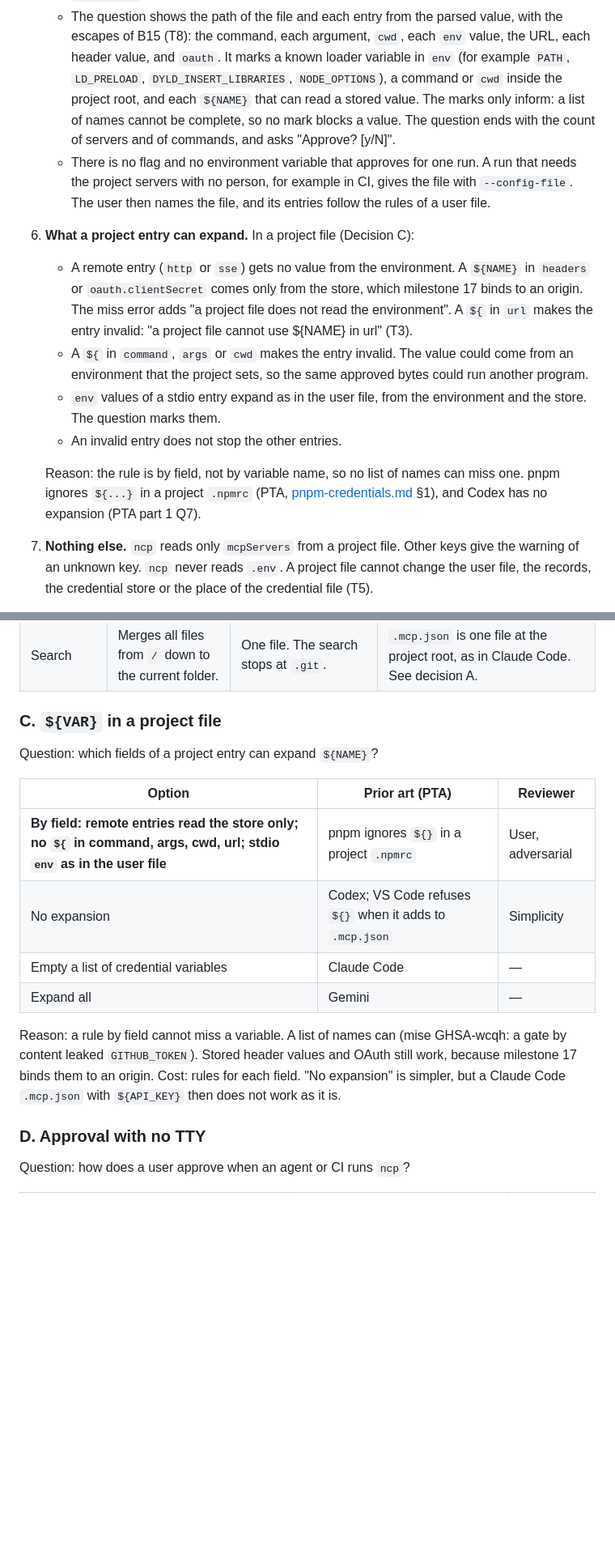
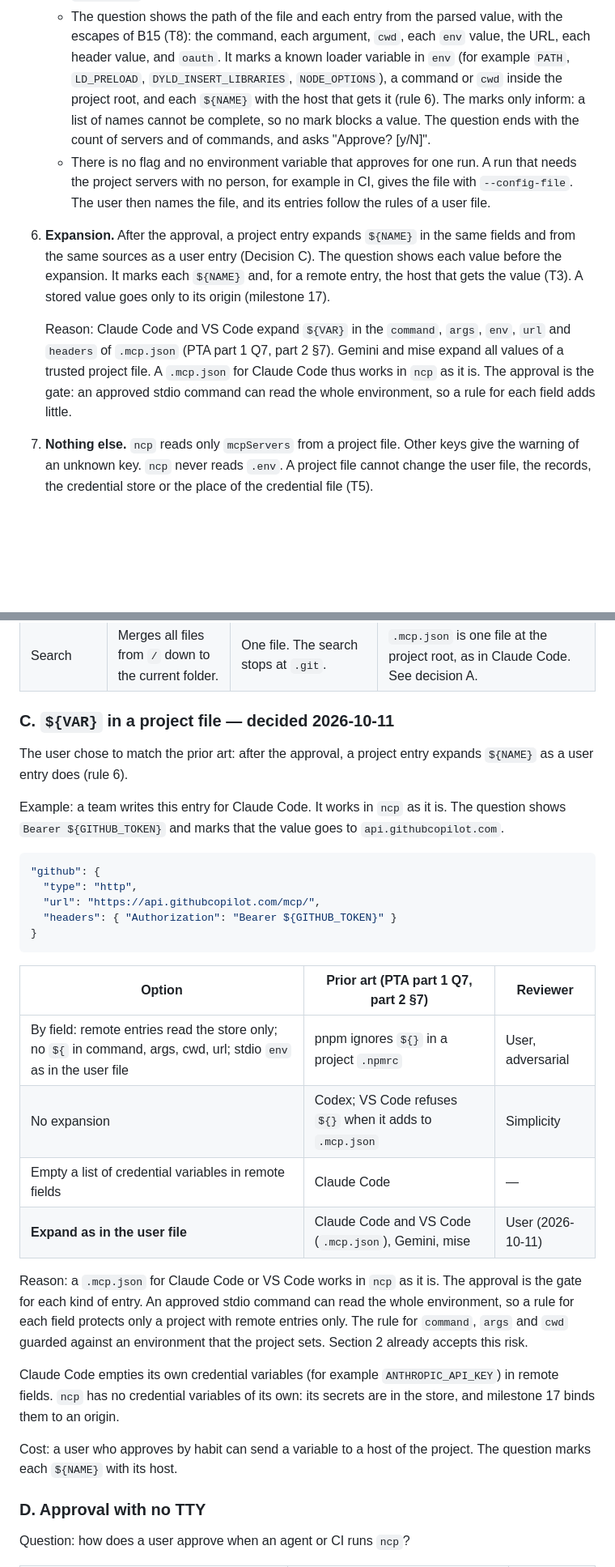
Before and after one commit to darcien/ncp, a Markdown page: docs/design/project-config.md, 2 parts joined by grey strips. Shown at 81% size. GitHub-like rendering; blank space fills up the shorter version.

Commit message:
docs(design): expand variables in an approved project file as in the user file
Claude Code and VS Code expand ${VAR} in each field of .mcp.json, and
Gemini and mise expand all values of a trusted project file. A file
for these tools thus works in ncp as it is. The approval is the gate,
because an approved command can read the whole environment. The
question marks each variable with the host that gets it.

````diff
--- a/docs/design/project-config.md
+++ b/docs/design/project-config.md
@@ -167,8 +170,8 @@ Accepted risks:
      argument, `cwd`, each `env` value, the URL, each header value, and
      `oauth`. It marks a known loader variable in `env` (for example
      `PATH`, `LD_PRELOAD`, `DYLD_INSERT_LIBRARIES`, `NODE_OPTIONS`), a
-     command or `cwd` inside the project root, and each `${NAME}` that can
-     read a stored value. The marks only inform: a list of names cannot be complete, so no mark
+     command or `cwd` inside the project root, and each `${NAME}` with the
+     host that gets it (rule 6). The marks only inform: a list of names cannot be complete, so no mark
      blocks a value. The question ends with the count of servers and of
      commands, and asks "Approve? [y/N]".
    - There is no flag and no environment variable that approves for one
@@ -176,23 +179,18 @@ Accepted risks:
      in CI, gives the file with `--config-file`. The user then names the
      file, and its entries follow the rules of a user file.
 
-6. **What a project entry can expand.** In a project file (Decision C):
-   - A remote entry (`http` or `sse`) gets no value from the environment.
-     A `${NAME}` in `headers` or `oauth.clientSecret` comes only from the
-     store, which milestone 17 binds to an origin. The miss error adds "a
-     project file does not read the environment". A `${` in `url` makes the
-     entry invalid: "a project file cannot use ${NAME} in url" (T3).
-   - A `${` in `command`, `args` or `cwd` makes the entry invalid. The
-     value could come from an environment that the project sets, so the
-     same approved bytes could run another program.
-   - `env` values of a stdio entry expand as in the user file, from the
-     environment and the store. The question marks them.
-   - An invalid entry does not stop the other entries.
+6. **Expansion.** After the approval, a project entry expands `${NAME}`
+   in the same fields and from the same sources as a user entry
+   (Decision C). The question shows each value before the expansion. It
+   marks each `${NAME}` and, for a remote entry, the host that gets the
+   value (T3). A stored value goes only to its origin (milestone 17).
 
-   Reason: the rule is by field, not by variable name, so no list of
-   names can miss one. pnpm ignores `${...}` in a project `.npmrc` (PTA,
-   [pnpm-credentials.md](../research/pnpm-credentials.md) §1), and Codex
-   has no expansion (PTA part 1 Q7).
+   Reason: Claude Code and VS Code expand `${VAR}` in the `command`,
+   `args`, `env`, `url` and `headers` of `.mcp.json` (PTA part 1 Q7, part
+   2 §7). Gemini and mise expand all values of a trusted project file.
+   A `.mcp.json` for Claude Code thus works in `ncp` as it is. The
+   approval is the gate: an approved stdio command can read the whole
+   environment, so a rule for each field adds little.
 
 7. **Nothing else.** `ncp` reads only `mcpServers` from a project file.
    Other keys give the warning of an unknown key. `ncp` never reads `.env`.
@@ -345,22 +343,44 @@ Where `ncp` differs from mise, and why:
 | No TTY | The command fails. The shell hook skips the file with a warning. | `ncp` skips the file with a warning, as the shell hook of mise does. A named project entry gives exit 2. | An agent has no TTY. With the rule of mise, each `ncp` command fails in each project that has `.mcp.json`, also for the user servers. |
 | Search | Merges all files from `/` down to the current folder. | One file. The search stops at `.git`. | `.mcp.json` is one file at the project root, as in Claude Code. See decision A. |
 
-### C. `${VAR}` in a project file
+### C. `${VAR}` in a project file — decided 2026-10-11
 
-Question: which fields of a project entry can expand `${NAME}`?
+The user chose to match the prior art: after the approval, a project
+entry expands `${NAME}` as a user entry does (rule 6).
 
-| Option | Prior art (PTA) | Reviewer |
+Example: a team writes this entry for Claude Code. It works in `ncp` as
+it is. The question shows `Bearer ${GITHUB_TOKEN}` and marks that the
+value goes to `api.githubcopilot.com`.
+
+```json
+"github": {
+  "type": "http",
+  "url": "https://api.githubcopilot.com/mcp/",
+  "headers": { "Authorization": "Bearer ${GITHUB_TOKEN}" }
+}
+```
+
+| Option | Prior art (PTA part 1 Q7, part 2 §7) | Reviewer |
 |---|---|---|
-| **By field: remote entries read the store only; no `${` in command, args, cwd, url; stdio `env` as in the user file** | pnpm ignores `${}` in a project `.npmrc` | User, adversarial |
+| By field: remote entries read the store only; no `${` in command, args, cwd, url; stdio `env` as in the user file | pnpm ignores `${}` in a project `.npmrc` | User, adversarial |
 | No expansion | Codex; VS Code refuses `${}` when it adds to `.mcp.json` | Simplicity |
-| Empty a list of credential variables | Claude Code | — |
-| Expand all | Gemini | — |
+| Empty a list of credential variables in remote fields | Claude Code | — |
+| **Expand as in the user file** | Claude Code and VS Code (`.mcp.json`), Gemini, mise | User (2026-10-11) |
 
-Reason: a rule by field cannot miss a variable. A list of names can
-(mise GHSA-wcqh: a gate by content leaked `GITHUB_TOKEN`). Stored header
-values and OAuth still work, because milestone 17 binds them to an
-origin. Cost: rules for each field. "No expansion" is simpler, but a
-Claude Code `.mcp.json` with `${API_KEY}` then does not work as it is.
+Reason: a `.mcp.json` for Claude Code or VS Code works in `ncp` as it is.
+The approval is the gate for each kind of entry. An approved stdio
+command can read the whole environment, so a rule for each field
+protects only a project with remote entries only. The rule for
+`command`, `args` and `cwd` guarded against an environment that the
+project sets. Section 2 already accepts this risk.
+
+Claude Code empties its own credential variables (for example
+`ANTHROPIC_API_KEY`) in remote fields. `ncp` has no credential variables
+of its own: its secrets are in the store, and milestone 17 binds them to
+an origin.
+
+Cost: a user who approves by habit can send a variable to a host of the
+project. The question marks each `${NAME}` with its host.
 
 ### D. Approval with no TTY
 
````
Also changed, not shown: other parts of docs/design/project-config.md (+9 -6 lines).
